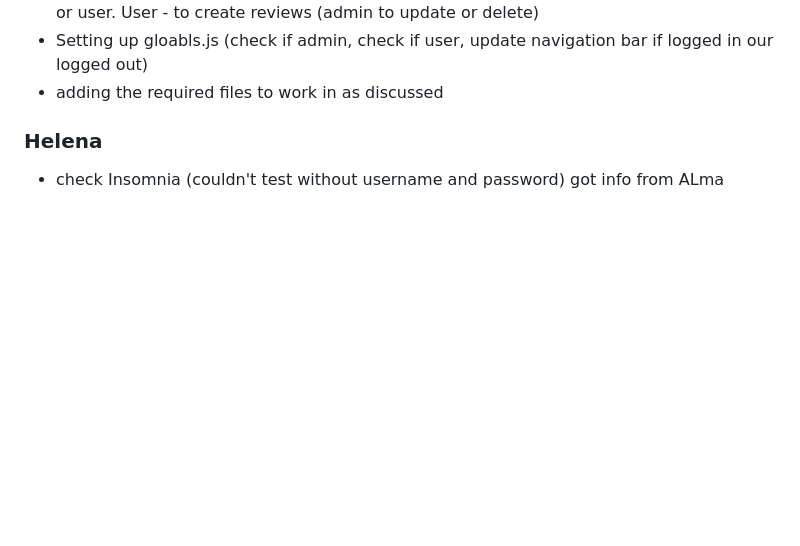
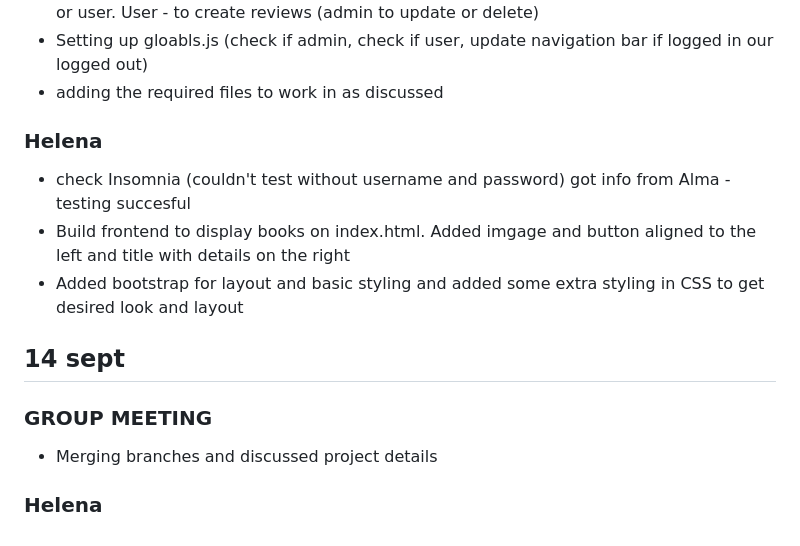
Before and after one commit to Saandrah/API-assignment2, a Markdown page: diary/helena-diary.md, the part around the change. Drawn GitHub-style; blank space fills up the shorter version.

Commit message:
Update diary

```diff
--- a/diary/helena-diary.md
+++ b/diary/helena-diary.md
@@ -85,4 +85,14 @@ Weekly plan:
 
 ### Helena
 
-- check Insomnia (couldn't test without username and password) got info from ALma
+- check Insomnia (couldn't test without username and password) got info from Alma - testing succesful
+- Build frontend to display books on index.html. Added imgage and button aligned to the left and title with details on the right
+- Added bootstrap for layout and basic styling and added some extra styling in CSS to get desired look and layout
+
+## 14 sept
+
+### GROUP MEETING
+
+- Merging branches and discussed project details
+
+### Helena
```
